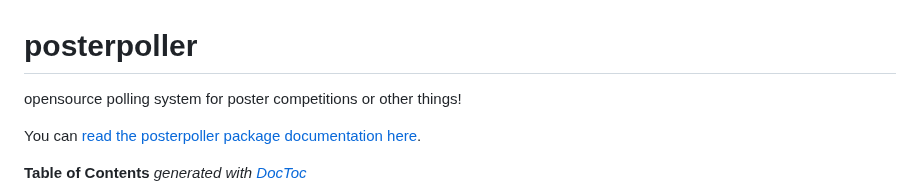
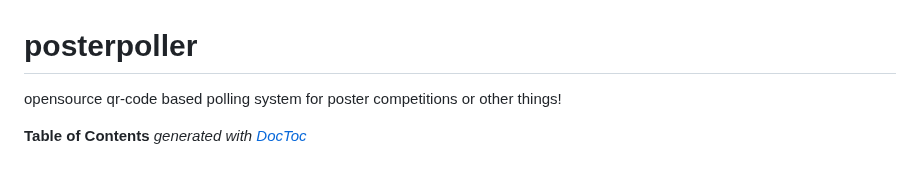
Before and after one commit to cansavvy/postervoter, a Markdown page: README.md, the part around the change. Drawn GitHub-style; blank space fills up the shorter version.

Commit message:
Update more formatting

```diff
--- a/README.md
+++ b/README.md
@@ -1,8 +1,6 @@
 # posterpoller
 
-opensource polling system for poster competitions or other things!
-
-You can [read the posterpoller package documentation here](https://hutchdatascience.org/posterpoller/).
+opensource qr-code based polling system for poster competitions or other things!
 
 <!-- START doctoc generated TOC please keep comment here to allow auto update -->
 <!-- DON'T EDIT THIS SECTION, INSTEAD RE-RUN doctoc TO UPDATE -->
```
